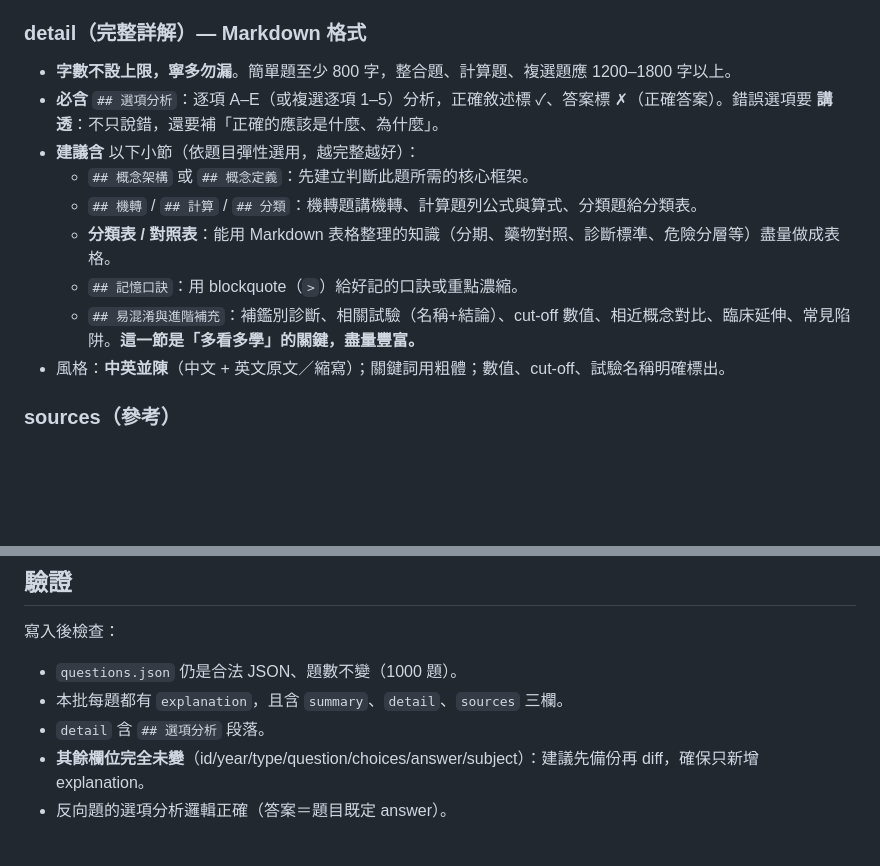
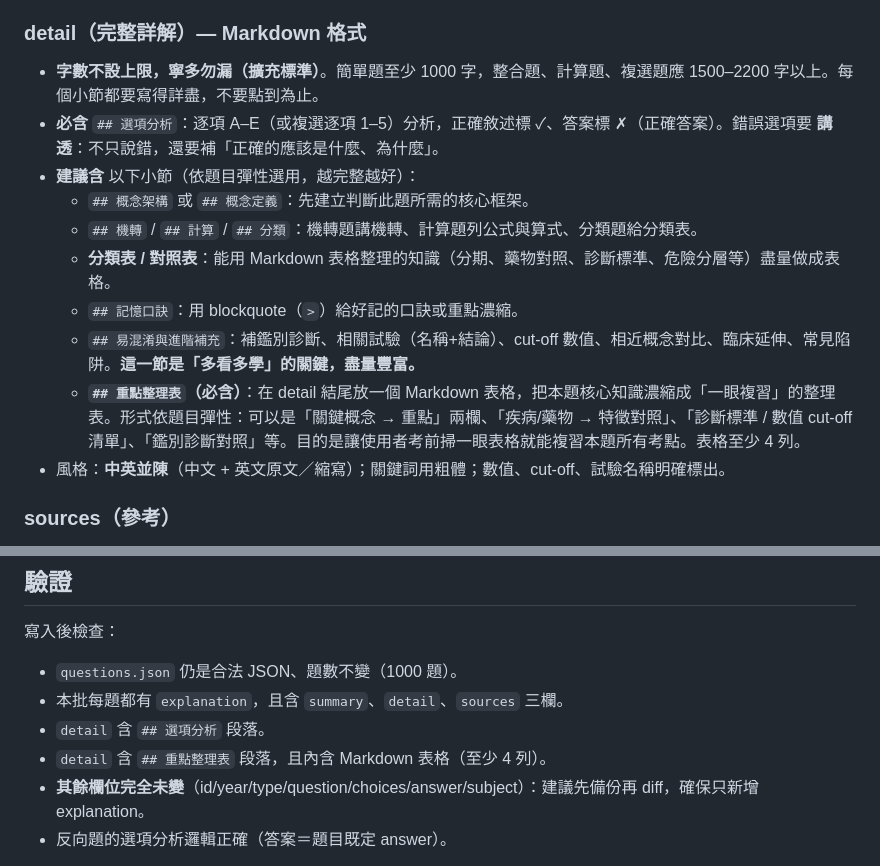
Before and after one commit to dale199707/im-exam, a Markdown page: EXPLAIN.md, 2 parts joined by grey strips. GitHub-like rendering; blank space fills up the shorter version.

Commit message:
Update EXPLAIN spec: longer details and mandatory summary table

```diff
--- a/EXPLAIN.md
+++ b/EXPLAIN.md
@@ -32,7 +32,7 @@
 - 約 80–200 字。
 
 ### detail（完整詳解）— Markdown 格式
-- **字數不設上限，寧多勿漏**。簡單題至少 800 字，整合題、計算題、複選題應 1200–1800 字以上。
+- **字數不設上限，寧多勿漏（擴充標準）**。簡單題至少 1000 字，整合題、計算題、複選題應 1500–2200 字以上。每個小節都要寫得詳盡，不要點到為止。
 - **必含** `## 選項分析`：逐項 A–E（或複選逐項 1–5）分析，正確敘述標 ✓、答案標 ✗（正確答案）。錯誤選項要 **講透**：不只說錯，還要補「正確的應該是什麼、為什麼」。
 - **建議含** 以下小節（依題目彈性選用，越完整越好）：
   - `## 概念架構` 或 `## 概念定義`：先建立判斷此題所需的核心框架。
@@ -40,6 +40,7 @@
   - **分類表 / 對照表**：能用 Markdown 表格整理的知識（分期、藥物對照、診斷標準、危險分層等）盡量做成表格。
   - `## 記憶口訣`：用 blockquote（`>`）給好記的口訣或重點濃縮。
   - `## 易混淆與進階補充`：補鑑別診斷、相關試驗（名稱+結論）、cut-off 數值、相近概念對比、臨床延伸、常見陷阱。**這一節是「多看多學」的關鍵，盡量豐富。**
+  - **`## 重點整理表`（必含）**：在 detail 結尾放一個 Markdown 表格，把本題核心知識濃縮成「一眼複習」的整理表。形式依題目彈性：可以是「關鍵概念 → 重點」兩欄、「疾病/藥物 → 特徵對照」、「診斷標準 / 數值 cut-off 清單」、「鑑別診斷對照」等。目的是讓使用者考前掃一眼表格就能複習本題所有考點。表格至少 4 列。
 - 風格：**中英並陳**（中文 + 英文原文／縮寫）；關鍵詞用粗體；數值、cut-off、試驗名稱明確標出。
 
 ### sources（參考）
@@ -85,6 +86,7 @@
 - `questions.json` 仍是合法 JSON、題數不變（1000 題）。
 - 本批每題都有 `explanation`，且含 `summary`、`detail`、`sources` 三欄。
 - `detail` 含 `## 選項分析` 段落。
+- `detail` 含 `## 重點整理表` 段落，且內含 Markdown 表格（至少 4 列）。
 - **其餘欄位完全未變**（id/year/type/question/choices/answer/subject）：建議先備份再 diff，確保只新增 explanation。
 - 反向題的選項分析邏輯正確（答案＝題目既定 answer）。
 
```
Also changed, not shown: other parts of EXPLAIN.md (+2 -2 lines).
